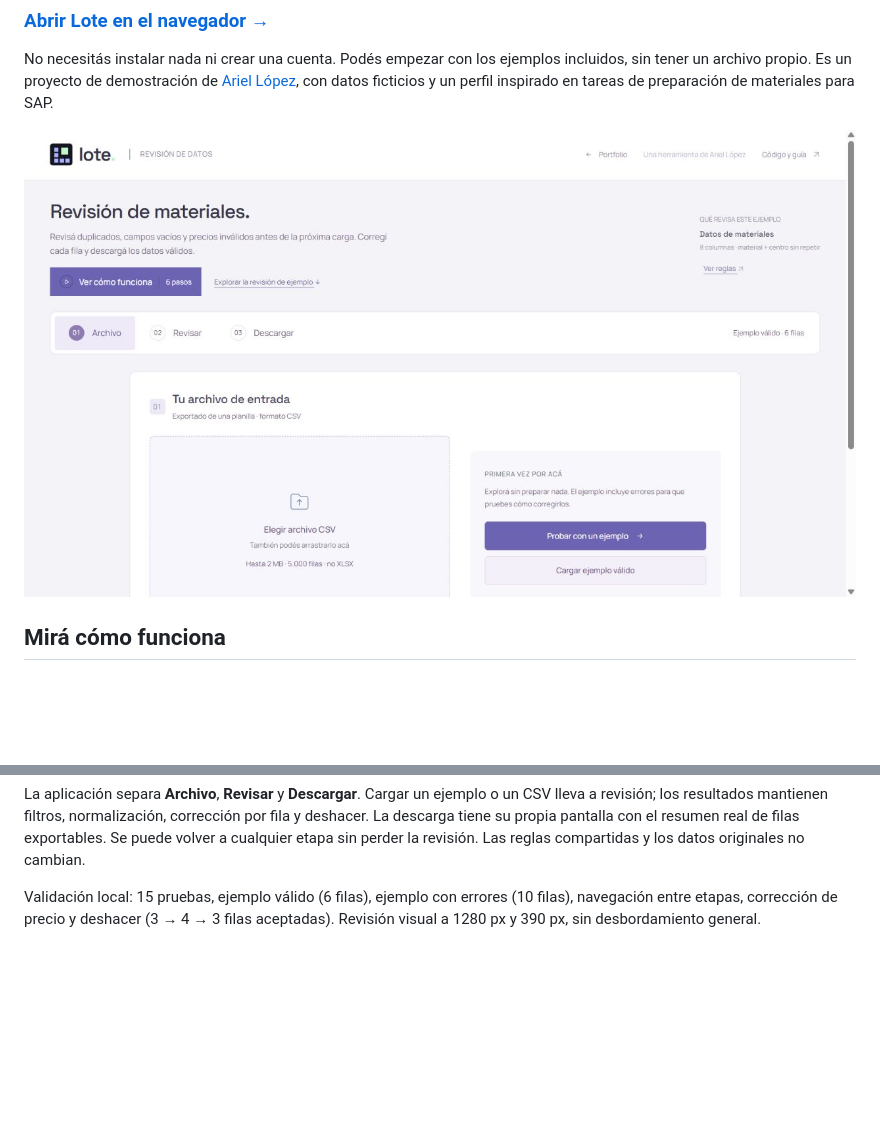
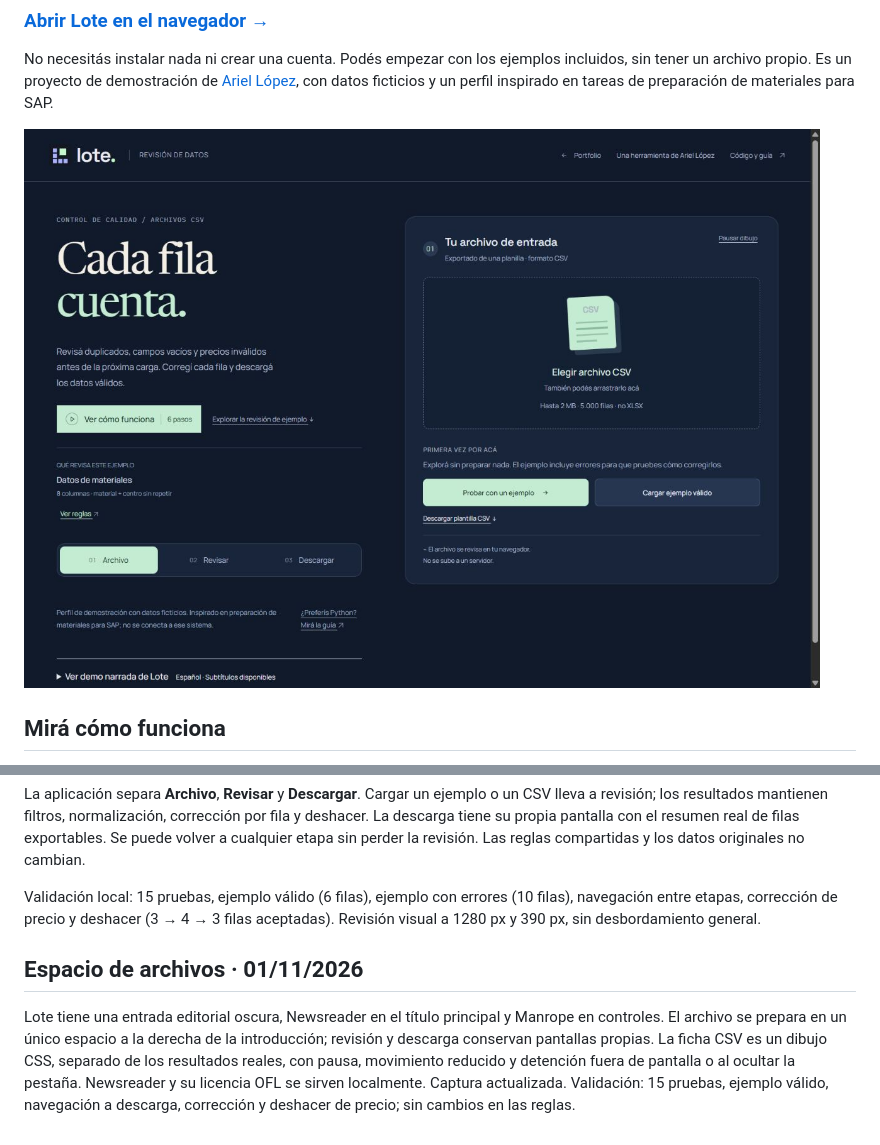
Before and after one commit to EnriqueArielLopez/lote-data-quality, a Markdown page: README.md, 2 parts joined by grey strips. Rendered like a GitHub page; pictures changed too: assets/preview.jpg; blank space fills up the shorter version.

Commit message:
Give Lote an editorial dark file workbench (#19)

```diff
--- a/README.md
+++ b/README.md
@@ -216,3 +216,7 @@ La revisión del 01/11/2026 usa IBM Plex Mono en marca y títulos e IBM Plex San
 La aplicación separa **Archivo**, **Revisar** y **Descargar**. Cargar un ejemplo o un CSV lleva a revisión; los resultados mantienen filtros, normalización, corrección por fila y deshacer. La descarga tiene su propia pantalla con el resumen real de filas exportables. Se puede volver a cualquier etapa sin perder la revisión. Las reglas compartidas y los datos originales no cambian.
 
 Validación local: 15 pruebas, ejemplo válido (6 filas), ejemplo con errores (10 filas), navegación entre etapas, corrección de precio y deshacer (3 → 4 → 3 filas aceptadas). Revisión visual a 1280 px y 390 px, sin desbordamiento general.
+
+## Espacio de archivos · 01/11/2026
+
+Lote tiene una entrada editorial oscura, Newsreader en el título principal y Manrope en controles. El archivo se prepara en un único espacio a la derecha de la introducción; revisión y descarga conservan pantallas propias. La ficha CSV es un dibujo CSS, separado de los resultados reales, con pausa, movimiento reducido y detención fuera de pantalla o al ocultar la pestaña. Newsreader y su licencia OFL se sirven localmente. Captura actualizada. Validación: 15 pruebas, ejemplo válido, navegación a descarga, corrección y deshacer de precio; sin cambios en las reglas.
```
Also changed, not shown: 5 other files.
